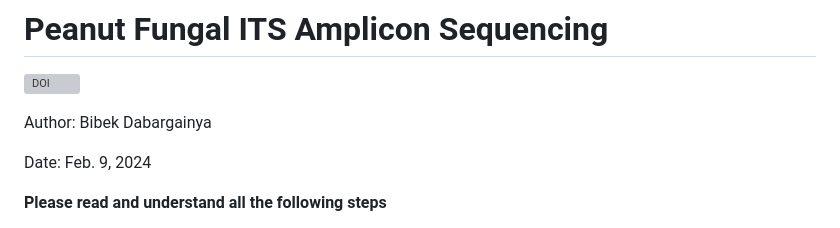
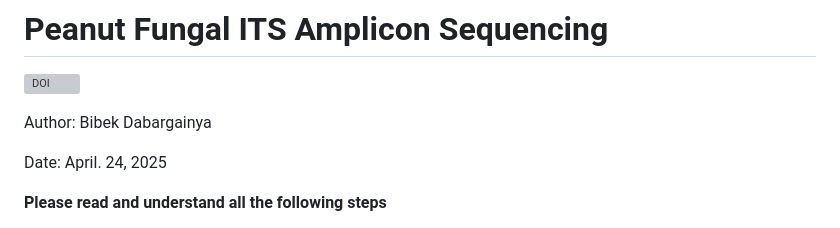
Before and after one commit to BZD0052/Peanut_fungal_microbiome, a Markdown page: README.md, the part around the change. GitHub-like rendering; grey boxes are pictures that could not be loaded.

Commit message:
Finalized readme

```diff
--- a/README.md
+++ b/README.md
@@ -5,7 +5,7 @@
 
 Author: Bibek Dabargainya
 
-Date: Feb. 9, 2024
+Date: April. 24, 2025
 
 **Please read and understand all the following steps**
 
```
